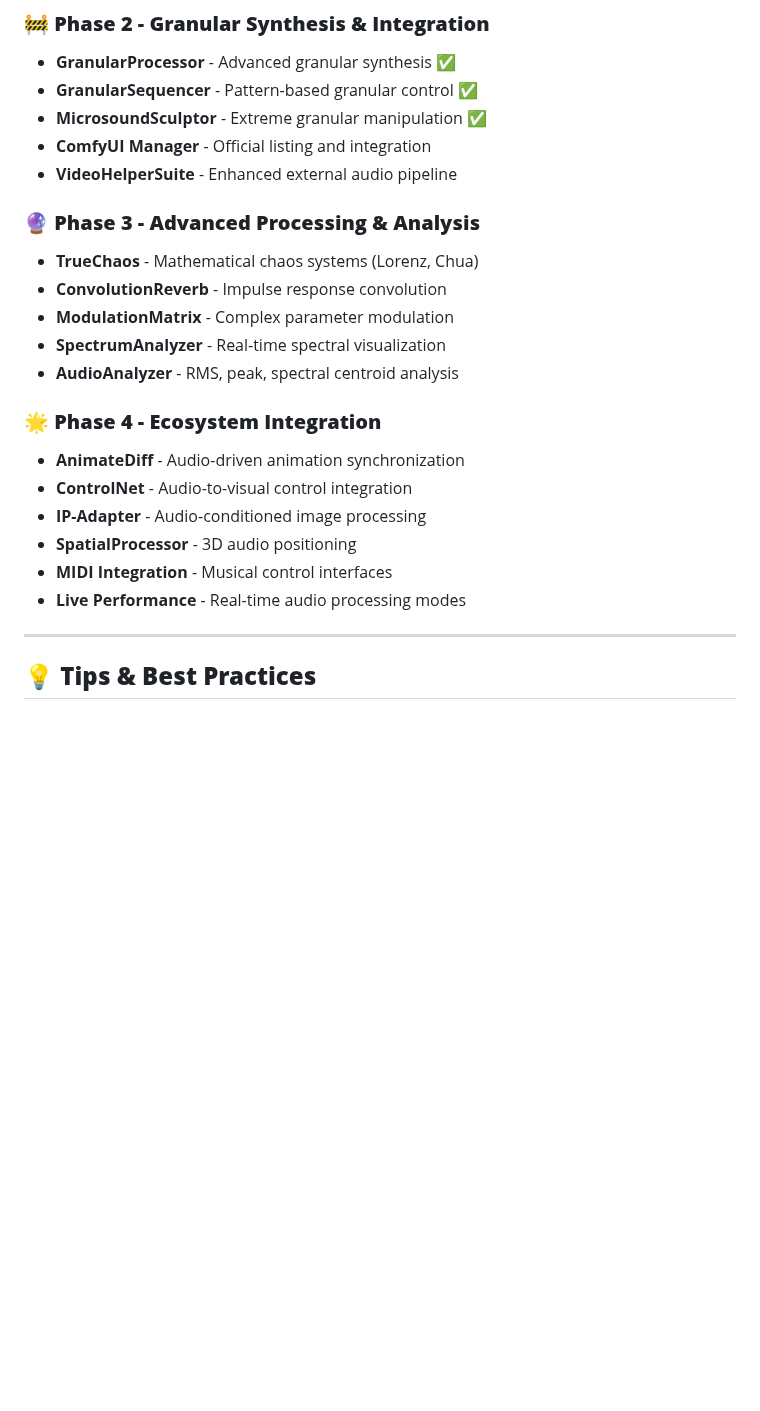
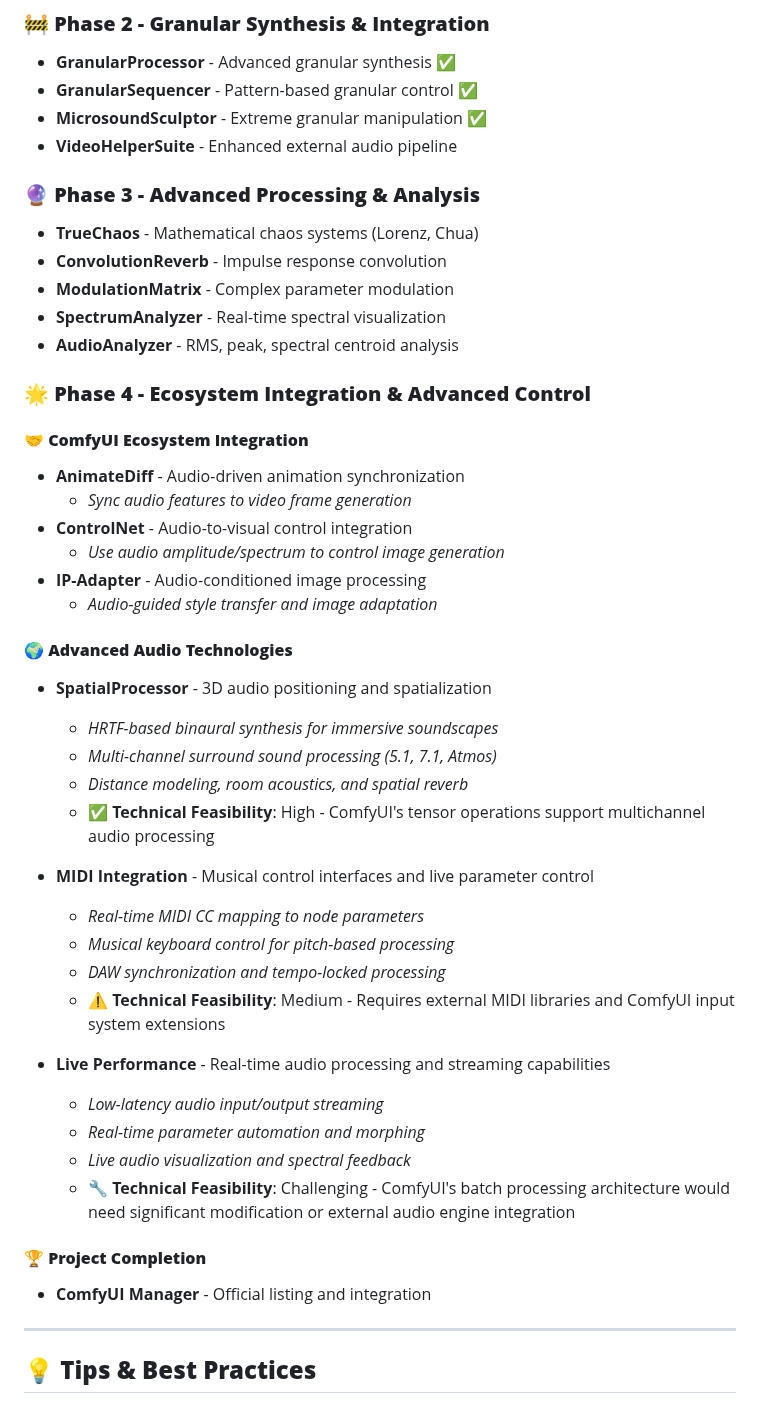
Before and after one commit to eg0pr0xy/comfyui_noisegen, a Markdown page: README.md, the part around the change. Rendered like a GitHub page; blank space fills up the shorter version.

Commit message:
ROADMAP: Enhanced Phase 4 with technical feasibility analysis
 ComfyUI Manager Position:
- Moved to end of Phase 4 under 'Project Completion'
- Now properly positioned as final milestone

 Phase 4 Expansion:
- Reorganized into logical sections
- Added detailed technical descriptions
- Included feasibility assessments for each feature

 Advanced Audio Technologies Analysis:
- SpatialProcessor (HRTF, surround sound) - HIGH feasibility
- MIDI Integration (CC mapping, DAW sync) - MEDIUM feasibility
- Live Performance (real-time streaming) - CHALLENGING feasibility

 Result: Clear technical roadmap with realistic development expectations

```diff
--- a/README.md
+++ b/README.md
@@ -284,7 +284,6 @@ The `examples/` folder contains comprehensive workflow demonstrations:
 - **GranularProcessor** - Advanced granular synthesis ✅
 - **GranularSequencer** - Pattern-based granular control ✅
 - **MicrosoundSculptor** - Extreme granular manipulation ✅
-- **ComfyUI Manager** - Official listing and integration
 - **VideoHelperSuite** - Enhanced external audio pipeline
 
 ### **🔮 Phase 3 - Advanced Processing & Analysis**
@@ -294,13 +293,37 @@ The `examples/` folder contains comprehensive workflow demonstrations:
 - **SpectrumAnalyzer** - Real-time spectral visualization
 - **AudioAnalyzer** - RMS, peak, spectral centroid analysis
 
-### **🌟 Phase 4 - Ecosystem Integration**
+### **🌟 Phase 4 - Ecosystem Integration & Advanced Control**
+
+#### **🤝 ComfyUI Ecosystem Integration**
 - **AnimateDiff** - Audio-driven animation synchronization
+  - *Sync audio features to video frame generation*
 - **ControlNet** - Audio-to-visual control integration
+  - *Use audio amplitude/spectrum to control image generation*
 - **IP-Adapter** - Audio-conditioned image processing
-- **SpatialProcessor** - 3D audio positioning
-- **MIDI Integration** - Musical control interfaces
-- **Live Performance** - Real-time audio processing modes
+  - *Audio-guided style transfer and image adaptation*
+
+#### **🌍 Advanced Audio Technologies**
+- **SpatialProcessor** - 3D audio positioning and spatialization
+  - *HRTF-based binaural synthesis for immersive soundscapes*
+  - *Multi-channel surround sound processing (5.1, 7.1, Atmos)*
+  - *Distance modeling, room acoustics, and spatial reverb*
+  - **✅ Technical Feasibility**: High - ComfyUI's tensor operations support multichannel audio processing
+
+- **MIDI Integration** - Musical control interfaces and live parameter control
+  - *Real-time MIDI CC mapping to node parameters*
+  - *Musical keyboard control for pitch-based processing*
+  - *DAW synchronization and tempo-locked processing*
+  - **⚠️ Technical Feasibility**: Medium - Requires external MIDI libraries and ComfyUI input system extensions
+
+- **Live Performance** - Real-time audio processing and streaming capabilities
+  - *Low-latency audio input/output streaming*
+  - *Real-time parameter automation and morphing*
+  - *Live audio visualization and spectral feedback*
+  - **🔧 Technical Feasibility**: Challenging - ComfyUI's batch processing architecture would need significant modification or external audio engine integration
+
+#### **🏆 Project Completion**
+- **ComfyUI Manager** - Official listing and integration
 
 ---
 
```
